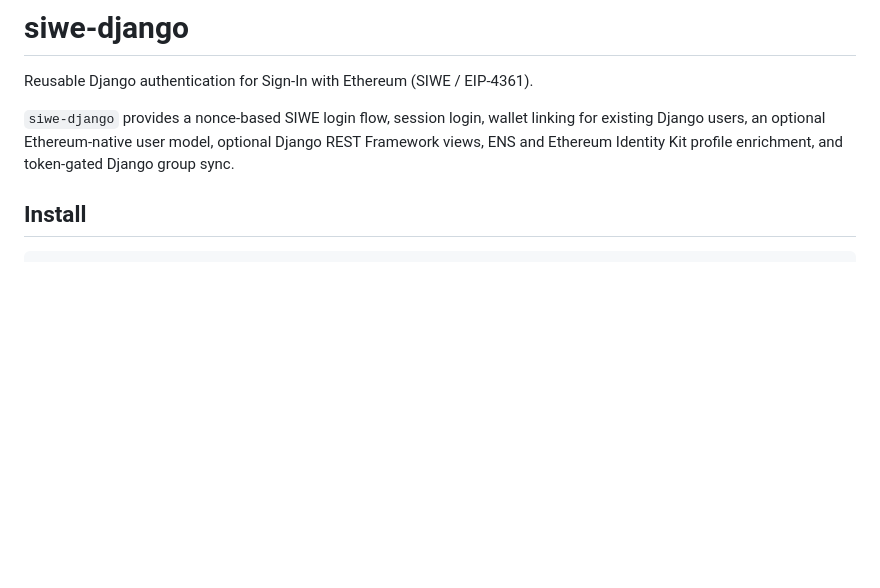
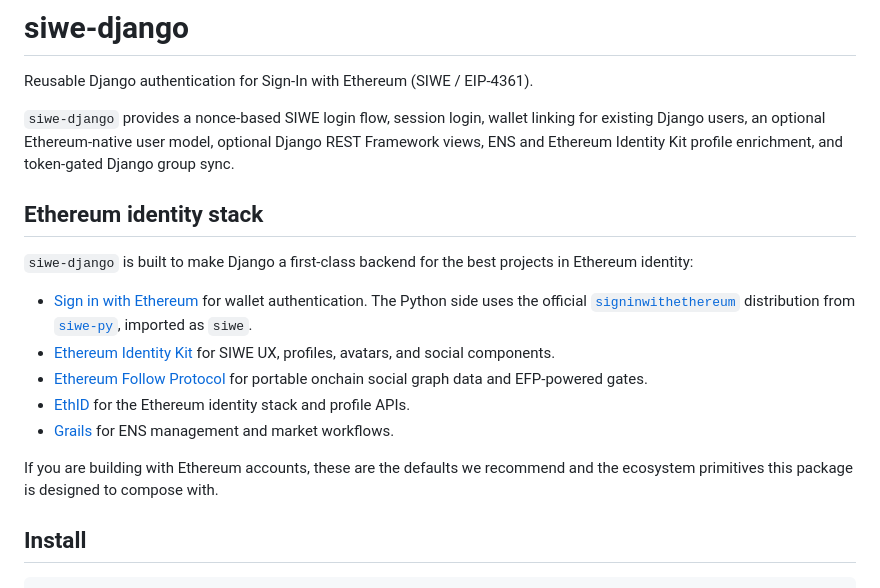
Before and after one commit to Quantumlyy/siwe-django, a Markdown page: README.md, the part around the change. Rendered like a GitHub page; blank space fills up the shorter version.

Commit message:
Document Ethereum identity stack

```diff
--- a/README.md
+++ b/README.md
@@ -6,6 +6,27 @@ Reusable Django authentication for Sign-In with Ethereum (SIWE / EIP-4361).
 linking for existing Django users, an optional Ethereum-native user model,
 optional Django REST Framework views, ENS and Ethereum Identity Kit profile
 enrichment, and token-gated Django group sync.
+
+## Ethereum identity stack
+
+`siwe-django` is built to make Django a first-class backend for the best
+projects in Ethereum identity:
+
+- [Sign in with Ethereum](https://docs.siwe.xyz/) for wallet authentication.
+  The Python side uses the official
+  [`signinwithethereum`](https://pypi.org/project/signinwithethereum/)
+  distribution from
+  [`siwe-py`](https://github.com/signinwithethereum/siwe-py), imported as
+  `siwe`.
+- [Ethereum Identity Kit](https://ethidentitykit.com/) for SIWE UX, profiles,
+  avatars, and social components.
+- [Ethereum Follow Protocol](https://efp.app/) for portable onchain social
+  graph data and EFP-powered gates.
+- [EthID](https://ethid.org/) for the Ethereum identity stack and profile APIs.
+- [Grails](https://grails.app/) for ENS management and market workflows.
+
+If you are building with Ethereum accounts, these are the defaults we recommend
+and the ecosystem primitives this package is designed to compose with.
 
 ## Install
 
```
